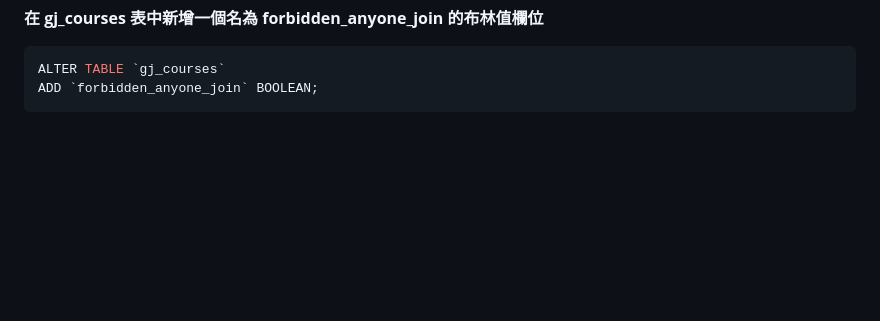
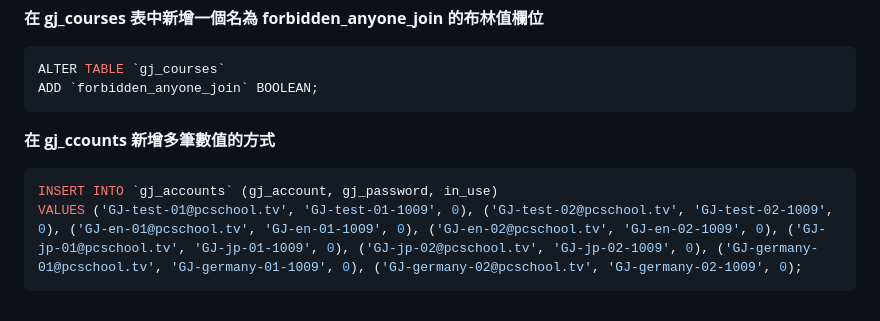
Before and after one commit to BurnettMiao/Miao-Learning-Notes, a Markdown page: MySQL/MySQL 基本指令.md, the part around the change. Drawn GitHub-style; blank space fills up the shorter version.

Commit message:
2024-10-09 sql的新增多筆數值的紀錄

````diff
--- a/MySQL/MySQL 基本指令.md
+++ b/MySQL/MySQL 基本指令.md
@@ -132,3 +132,10 @@ ADD `in_use` INT NOT NULL DEFAULT 0;
 ALTER TABLE `gj_courses`
 ADD `forbidden_anyone_join` BOOLEAN;
 ```
+
+**在 gj_ccounts 新增多筆數值的方式**
+
+```sql
+INSERT INTO `gj_accounts` (gj_account, gj_password, in_use)
+VALUES ('GJ-test-01@pcschool.tv', 'GJ-test-01-1009', 0), ('GJ-test-02@pcschool.tv', 'GJ-test-02-1009', 0), ('GJ-en-01@pcschool.tv', 'GJ-en-01-1009', 0), ('GJ-en-02@pcschool.tv', 'GJ-en-02-1009', 0), ('GJ-jp-01@pcschool.tv', 'GJ-jp-01-1009', 0), ('GJ-jp-02@pcschool.tv', 'GJ-jp-02-1009', 0), ('GJ-germany-01@pcschool.tv', 'GJ-germany-01-1009', 0), ('GJ-germany-02@pcschool.tv', 'GJ-germany-02-1009', 0);
+```
````
